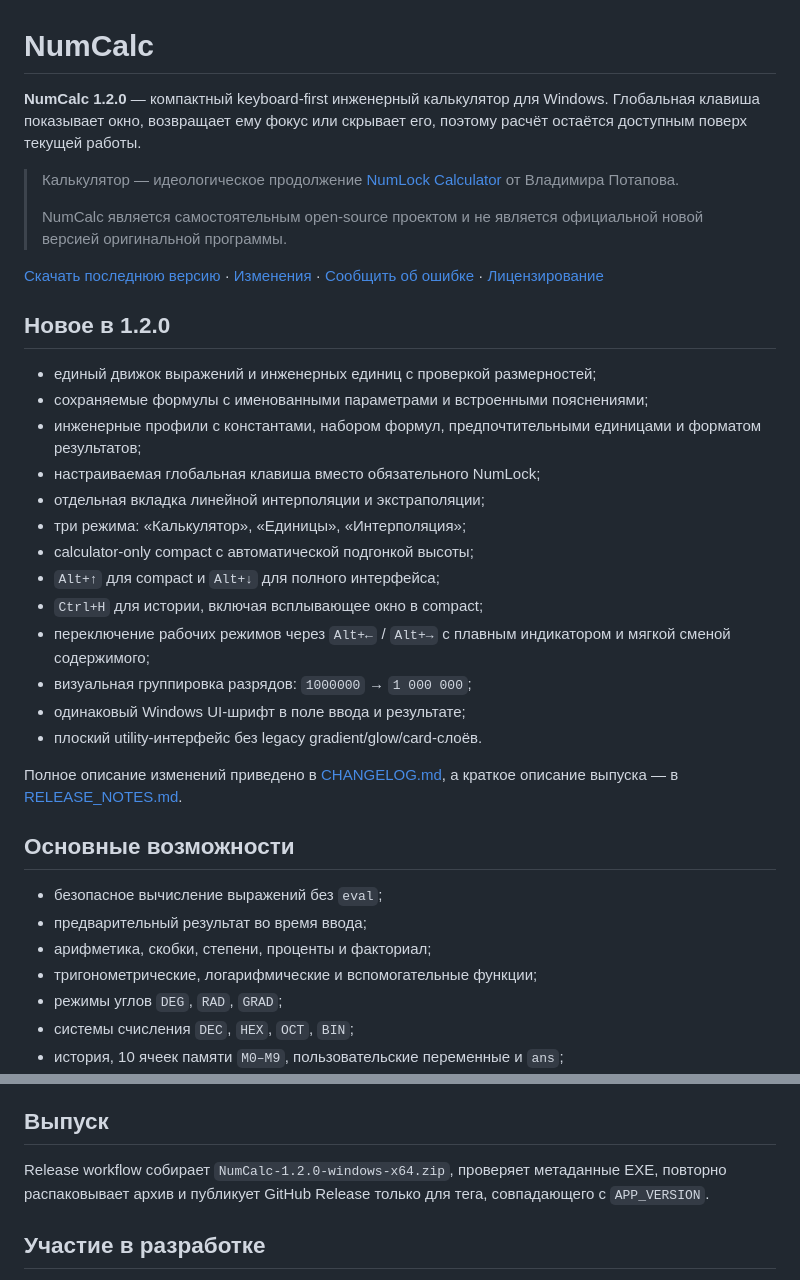
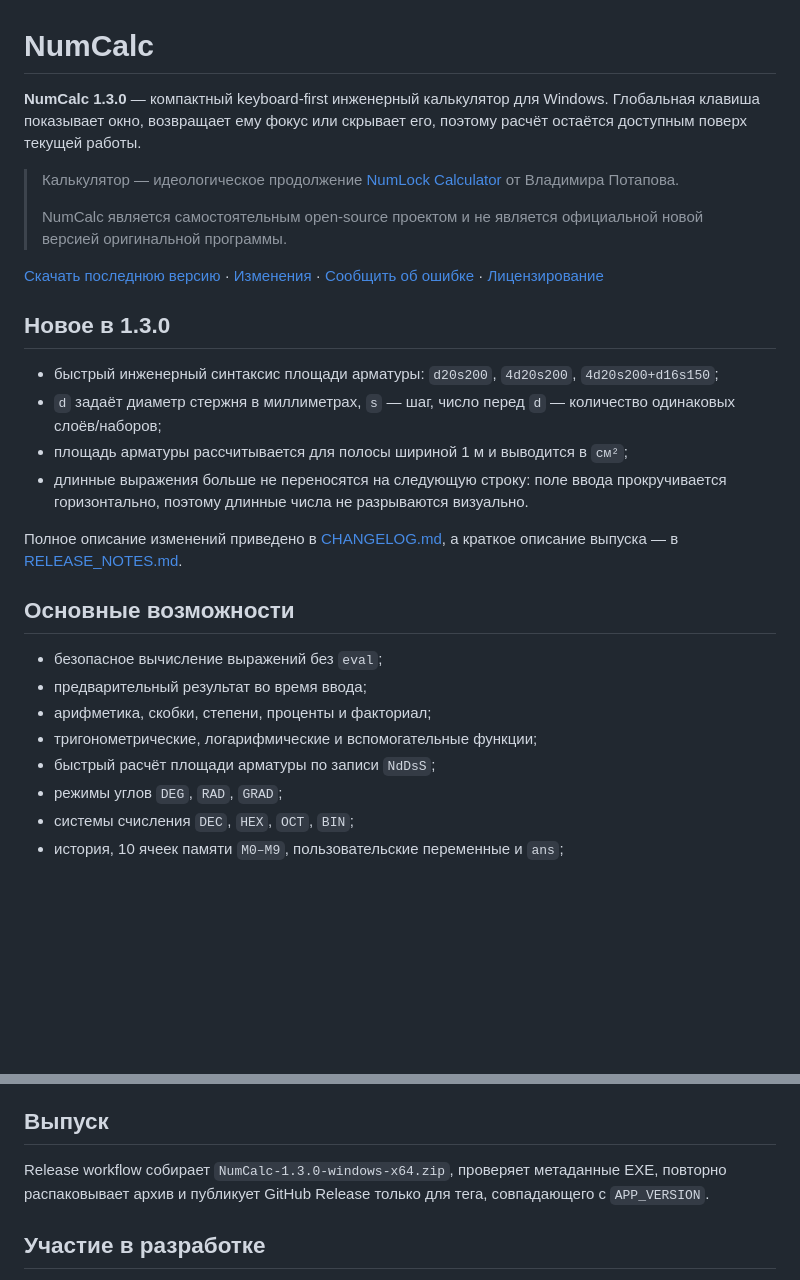
Before and after one commit to Aev199/numlock-calculator, a Markdown page: README.md, 2 parts joined by grey strips. Drawn GitHub-style; blank space fills up the shorter version.

Commit message:
Document NumCalc 1.3.0

```diff
--- a/README.md
+++ b/README.md
@@ -1,6 +1,6 @@
 # NumCalc
 
-**NumCalc 1.2.0** — компактный keyboard-first инженерный калькулятор для Windows. Глобальная клавиша показывает окно, возвращает ему фокус или скрывает его, поэтому расчёт остаётся доступным поверх текущей работы.
+**NumCalc 1.3.0** — компактный keyboard-first инженерный калькулятор для Windows. Глобальная клавиша показывает окно, возвращает ему фокус или скрывает его, поэтому расчёт остаётся доступным поверх текущей работы.
 
 > Калькулятор — идеологическое продолжение [NumLock Calculator](https://nlcalc.narod.ru/) от Владимира Потапова.
 >
@@ -8,21 +8,12 @@
 
 [Скачать последнюю версию](https://github.com/Aev199/numlock-calculator/releases/latest) · [Изменения](CHANGELOG.md) · [Сообщить об ошибке](https://github.com/Aev199/numlock-calculator/issues) · [Лицензирование](LICENSING.md)
 
-## Новое в 1.2.0
+## Новое в 1.3.0
 
-- единый движок выражений и инженерных единиц с проверкой размерностей;
-- сохраняемые формулы с именованными параметрами и встроенными пояснениями;
-- инженерные профили с константами, набором формул, предпочтительными единицами и форматом результатов;
-- настраиваемая глобальная клавиша вместо обязательного NumLock;
-- отдельная вкладка линейной интерполяции и экстраполяции;
-- три режима: «Калькулятор», «Единицы», «Интерполяция»;
-- calculator-only compact с автоматической подгонкой высоты;
-- `Alt+↑` для compact и `Alt+↓` для полного интерфейса;
-- `Ctrl+H` для истории, включая всплывающее окно в compact;
-- переключение рабочих режимов через `Alt+←` / `Alt+→` с плавным индикатором и мягкой сменой содержимого;
-- визуальная группировка разрядов: `1000000` → `1 000 000`;
-- одинаковый Windows UI-шрифт в поле ввода и результате;
-- плоский utility-интерфейс без legacy gradient/glow/card-слоёв.
+- быстрый инженерный синтаксис площади арматуры: `d20s200`, `4d20s200`, `4d20s200+d16s150`;
+- `d` задаёт диаметр стержня в миллиметрах, `s` — шаг, число перед `d` — количество одинаковых слоёв/наборов;
+- площадь арматуры рассчитывается для полосы шириной 1 м и выводится в `см²`;
+- длинные выражения больше не переносятся на следующую строку: поле ввода прокручивается горизонтально, поэтому длинные числа не разрываются визуально.
 
 Полное описание изменений приведено в [CHANGELOG.md](CHANGELOG.md), а краткое описание выпуска — в [RELEASE_NOTES.md](RELEASE_NOTES.md).
 
@@ -32,6 +23,7 @@
 - предварительный результат во время ввода;
 - арифметика, скобки, степени, проценты и факториал;
 - тригонометрические, логарифмические и вспомогательные функции;
+- быстрый расчёт площади арматуры по записи `NdDsS`;
 - режимы углов `DEG`, `RAD`, `GRAD`;
 - системы счисления `DEC`, `HEX`, `OCT`, `BIN`;
 - история, 10 ячеек памяти `M0–M9`, пользовательские переменные и `ans`;
@@ -219,7 +236,7 @@ GitHub Actions проверяет Python-код, вычислительный д
 
 ## Выпуск
 
-Release workflow собирает `NumCalc-1.2.0-windows-x64.zip`, проверяет метаданные EXE, повторно распаковывает архив и публикует GitHub Release только для тега, совпадающего с `APP_VERSION`.
+Release workflow собирает `NumCalc-1.3.0-windows-x64.zip`, проверяет метаданные EXE, повторно распаковывает архив и публикует GitHub Release только для тега, совпадающего с `APP_VERSION`.
 
 ## Участие в разработке
 
```
Also changed, not shown: other parts of README.md (+27 -2 lines).
